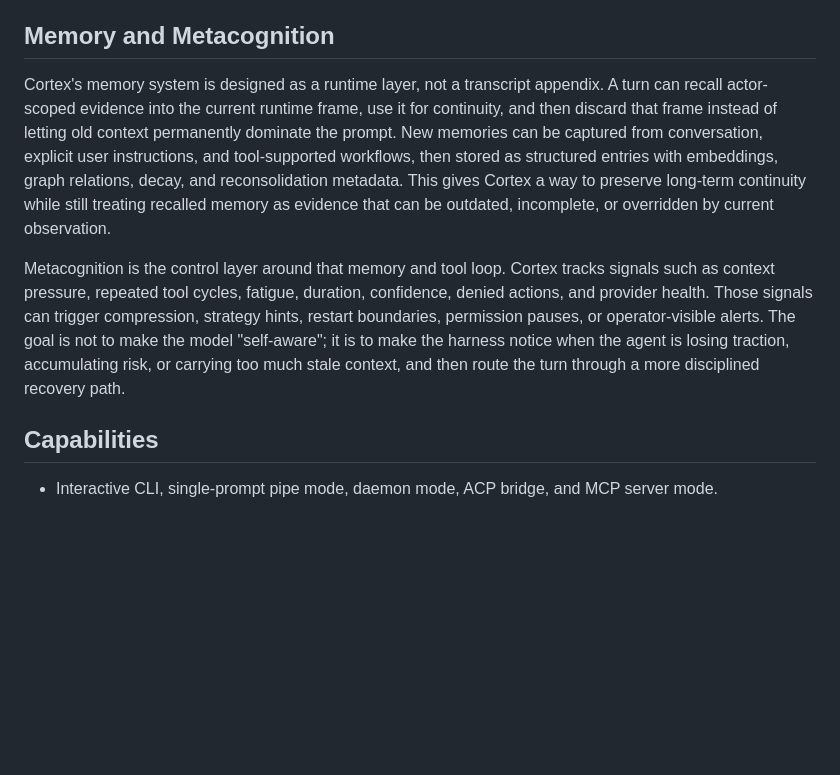
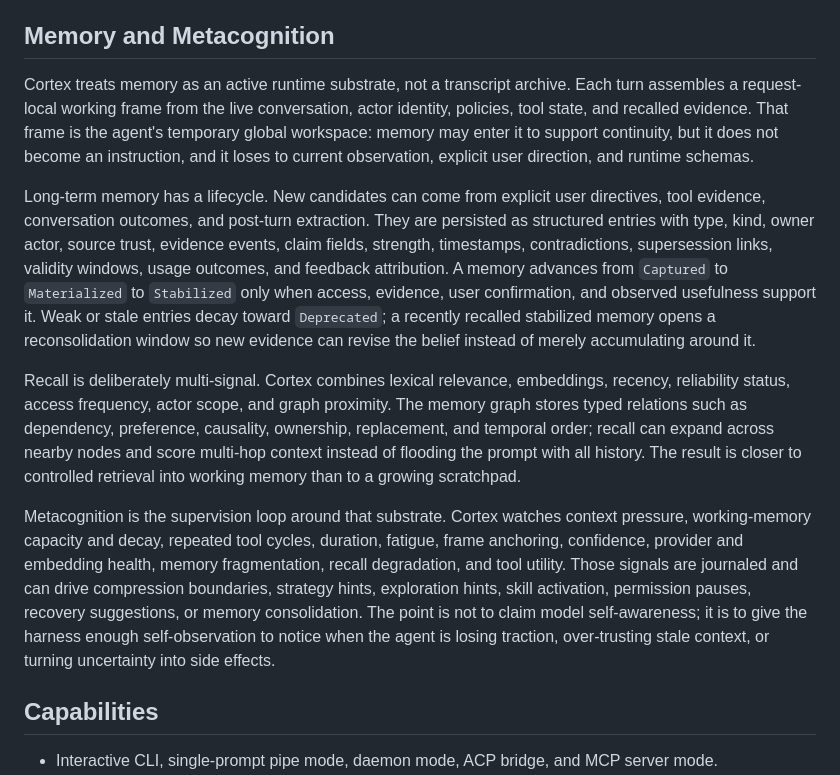
Before and after one commit to by-scott/cortex, a Markdown page: README.md, the part around the change. GitHub-like rendering; blank space fills up the shorter version.

Commit message:
docs: refine memory architecture overview
Rewrite the README memory section around working frames, lifecycle states, graph recall, reconsolidation, and metacognitive supervision instead of a feature-list summary.

Keep the English and Chinese READMEs aligned with the actual memory, recall, graph, and meta-monitoring implementation.

```diff
--- a/README.md
+++ b/README.md
@@ -53,24 +53,41 @@ Cortex treats the agent as a runtime concern:
 
 ## Memory and Metacognition
 
-Cortex's memory system is designed as a runtime layer, not a transcript
-appendix. A turn can recall actor-scoped evidence into the current runtime
-frame, use it for continuity, and then discard that frame instead of letting
-old context permanently dominate the prompt. New memories can be captured from
-conversation, explicit user instructions, and tool-supported workflows, then
-stored as structured entries with embeddings, graph relations, decay, and
-reconsolidation metadata. This gives Cortex a way to preserve long-term
-continuity while still treating recalled memory as evidence that can be
-outdated, incomplete, or overridden by current observation.
+Cortex treats memory as an active runtime substrate, not a transcript archive.
+Each turn assembles a request-local working frame from the live conversation,
+actor identity, policies, tool state, and recalled evidence. That frame is the
+agent's temporary global workspace: memory may enter it to support continuity,
+but it does not become an instruction, and it loses to current observation,
+explicit user direction, and runtime schemas.
 
-Metacognition is the control layer around that memory and tool loop. Cortex
-tracks signals such as context pressure, repeated tool cycles, fatigue,
-duration, confidence, denied actions, and provider health. Those signals can
-trigger compression, strategy hints, restart boundaries, permission pauses, or
-operator-visible alerts. The goal is not to make the model "self-aware"; it is
-to make the harness notice when the agent is losing traction, accumulating
-risk, or carrying too much stale context, and then route the turn through a
-more disciplined recovery path.
+Long-term memory has a lifecycle. New candidates can come from explicit user
+directives, tool evidence, conversation outcomes, and post-turn extraction.
+They are persisted as structured entries with type, kind, owner actor, source
+trust, evidence events, claim fields, strength, timestamps, contradictions,
+supersession links, validity windows, usage outcomes, and feedback
+attribution. A memory advances from `Captured` to `Materialized` to
+`Stabilized` only when access, evidence, user confirmation, and observed
+usefulness support it. Weak or stale entries decay toward `Deprecated`; a
+recently recalled stabilized memory opens a reconsolidation window so new
+evidence can revise the belief instead of merely accumulating around it.
+
+Recall is deliberately multi-signal. Cortex combines lexical relevance,
+embeddings, recency, reliability status, access frequency, actor scope, and
+graph proximity. The memory graph stores typed relations such as dependency,
+preference, causality, ownership, replacement, and temporal order; recall can
+expand across nearby nodes and score multi-hop context instead of flooding the
+prompt with all history. The result is closer to controlled retrieval into
+working memory than to a growing scratchpad.
+
+Metacognition is the supervision loop around that substrate. Cortex watches
+context pressure, working-memory capacity and decay, repeated tool cycles,
+duration, fatigue, frame anchoring, confidence, provider and embedding health,
+memory fragmentation, recall degradation, and tool utility. Those signals are
+journaled and can drive compression boundaries, strategy hints, exploration
+hints, skill activation, permission pauses, recovery suggestions, or memory
+consolidation. The point is not to claim model self-awareness; it is to give
+the harness enough self-observation to notice when the agent is losing
+traction, over-trusting stale context, or turning uncertainty into side effects.
 
 ## Capabilities
 
```
Also changed, not shown: README.zh.md (+23 -10 lines).
